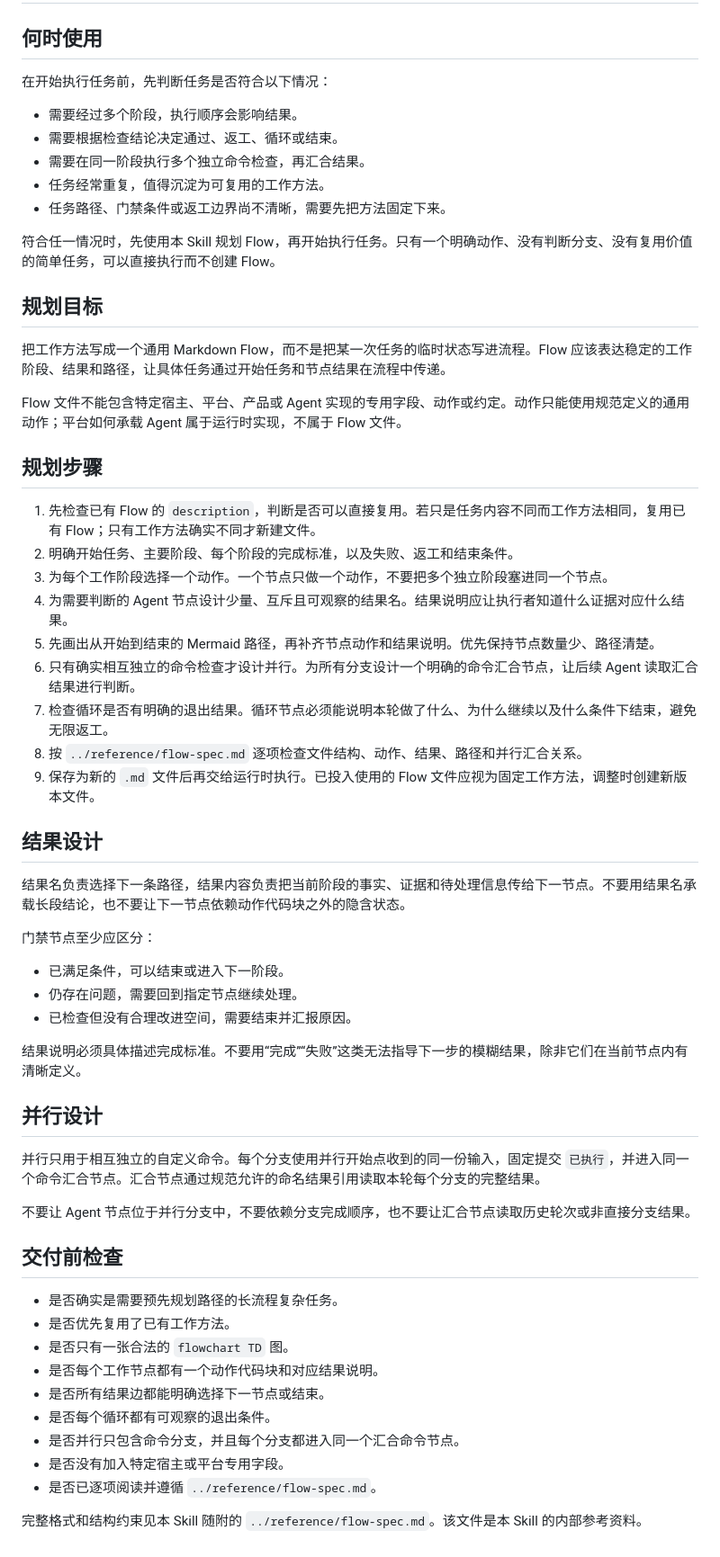
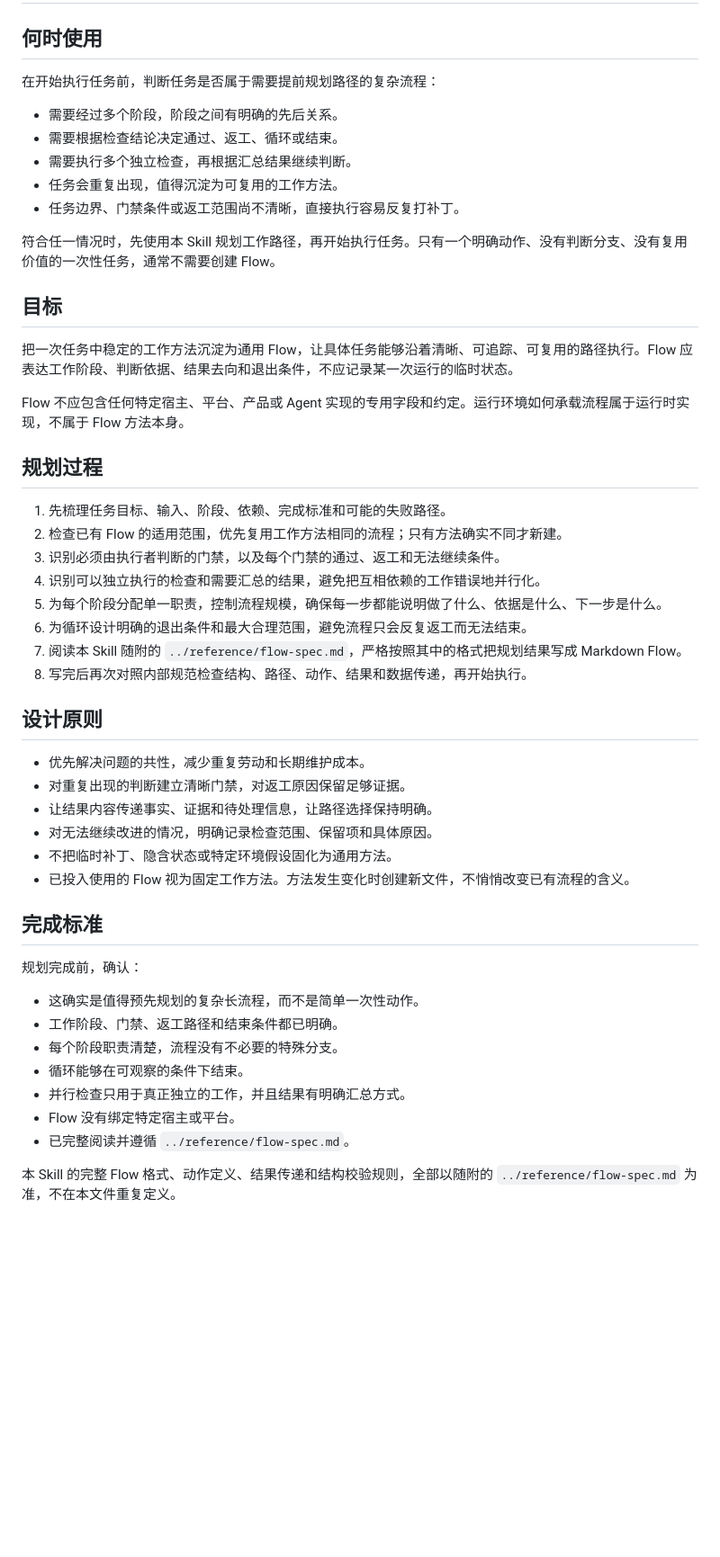
Before and after one commit to JhihJian/Agent-Flow-Runtime, a Markdown page: skills/flow-planning/SKILL.md, the part around the change. Shown at 90% size. Drawn GitHub-style; blank space fills up the shorter version.

Commit message:
fix: 收敛 Flow Skill 的规范边界

```diff
--- a/skills/flow-planning/SKILL.md
+++ b/skills/flow-planning/SKILL.md
@@ -7,62 +7,52 @@ description: 在开始长流程、步骤较多、存在分支判断、门禁返
 
 ## 何时使用
 
-在开始执行任务前，先判断任务是否符合以下情况：
+在开始执行任务前，判断任务是否属于需要提前规划路径的复杂流程：
 
-- 需要经过多个阶段，执行顺序会影响结果。
+- 需要经过多个阶段，阶段之间有明确的先后关系。
 - 需要根据检查结论决定通过、返工、循环或结束。
-- 需要在同一阶段执行多个独立命令检查，再汇合结果。
-- 任务经常重复，值得沉淀为可复用的工作方法。
-- 任务路径、门禁条件或返工边界尚不清晰，需要先把方法固定下来。
+- 需要执行多个独立检查，再根据汇总结果继续判断。
+- 任务会重复出现，值得沉淀为可复用的工作方法。
+- 任务边界、门禁条件或返工范围尚不清晰，直接执行容易反复打补丁。
 
-符合任一情况时，先使用本 Skill 规划 Flow，再开始执行任务。只有一个明确动作、没有判断分支、没有复用价值的简单任务，可以直接执行而不创建 Flow。
+符合任一情况时，先使用本 Skill 规划工作路径，再开始执行任务。只有一个明确动作、没有判断分支、没有复用价值的一次性任务，通常不需要创建 Flow。
 
-## 规划目标
+## 目标
 
-把工作方法写成一个通用 Markdown Flow，而不是把某一次任务的临时状态写进流程。Flow 应该表达稳定的工作阶段、结果和路径，让具体任务通过开始任务和节点结果在流程中传递。
+把一次任务中稳定的工作方法沉淀为通用 Flow，让具体任务能够沿着清晰、可追踪、可复用的路径执行。Flow 应表达工作阶段、判断依据、结果去向和退出条件，不应记录某一次运行的临时状态。
 
-Flow 文件不能包含特定宿主、平台、产品或 Agent 实现的专用字段、动作或约定。动作只能使用规范定义的通用动作；平台如何承载 Agent 属于运行时实现，不属于 Flow 文件。
+Flow 不应包含任何特定宿主、平台、产品或 Agent 实现的专用字段和约定。运行环境如何承载流程属于运行时实现，不属于 Flow 方法本身。
 
-## 规划步骤
+## 规划过程
 
-1. 先检查已有 Flow 的 `description`，判断是否可以直接复用。若只是任务内容不同而工作方法相同，复用已有 Flow；只有工作方法确实不同才新建文件。
-2. 明确开始任务、主要阶段、每个阶段的完成标准，以及失败、返工和结束条件。
-3. 为每个工作阶段选择一个动作。一个节点只做一个动作，不要把多个独立阶段塞进同一个节点。
-4. 为需要判断的 Agent 节点设计少量、互斥且可观察的结果名。结果说明应让执行者知道什么证据对应什么结果。
-5. 先画出从开始到结束的 Mermaid 路径，再补齐节点动作和结果说明。优先保持节点数量少、路径清楚。
-6. 只有确实相互独立的命令检查才设计并行。为所有分支设计一个明确的命令汇合节点，让后续 Agent 读取汇合结果进行判断。
-7. 检查循环是否有明确的退出结果。循环节点必须能说明本轮做了什么、为什么继续以及什么条件下结束，避免无限返工。
-8. 按 `../reference/flow-spec.md` 逐项检查文件结构、动作、结果、路径和并行汇合关系。
-9. 保存为新的 `.md` 文件后再交给运行时执行。已投入使用的 Flow 文件应视为固定工作方法，调整时创建新版本文件。
+1. 先梳理任务目标、输入、阶段、依赖、完成标准和可能的失败路径。
+2. 检查已有 Flow 的适用范围，优先复用工作方法相同的流程；只有方法确实不同才新建。
+3. 识别必须由执行者判断的门禁，以及每个门禁的通过、返工和无法继续条件。
+4. 识别可以独立执行的检查和需要汇总的结果，避免把互相依赖的工作错误地并行化。
+5. 为每个阶段分配单一职责，控制流程规模，确保每一步都能说明做了什么、依据是什么、下一步是什么。
+6. 为循环设计明确的退出条件和最大合理范围，避免流程只会反复返工而无法结束。
+7. 阅读本 Skill 随附的 `../reference/flow-spec.md`，严格按照其中的格式把规划结果写成 Markdown Flow。
+8. 写完后再次对照内部规范检查结构、路径、动作、结果和数据传递，再开始执行。
 
-## 结果设计
+## 设计原则
 
-结果名负责选择下一条路径，结果内容负责把当前阶段的事实、证据和待处理信息传给下一节点。不要用结果名承载长段结论，也不要让下一节点依赖动作代码块之外的隐含状态。
+- 优先解决问题的共性，减少重复劳动和长期维护成本。
+- 对重复出现的判断建立清晰门禁，对返工原因保留足够证据。
+- 让结果内容传递事实、证据和待处理信息，让路径选择保持明确。
+- 对无法继续改进的情况，明确记录检查范围、保留项和具体原因。
+- 不把临时补丁、隐含状态或特定环境假设固化为通用方法。
+- 已投入使用的 Flow 视为固定工作方法。方法发生变化时创建新文件，不悄悄改变已有流程的含义。
 
-门禁节点至少应区分：
+## 完成标准
 
-- 已满足条件，可以结束或进入下一阶段。
-- 仍存在问题，需要回到指定节点继续处理。
-- 已检查但没有合理改进空间，需要结束并汇报原因。
+规划完成前，确认：
 
-结果说明必须具体描述完成标准。不要用“完成”“失败”这类无法指导下一步的模糊结果，除非它们在当前节点内有清晰定义。
+- 这确实是值得预先规划的复杂长流程，而不是简单一次性动作。
+- 工作阶段、门禁、返工路径和结束条件都已明确。
+- 每个阶段职责清楚，流程没有不必要的特殊分支。
+- 循环能够在可观察的条件下结束。
+- 并行检查只用于真正独立的工作，并且结果有明确汇总方式。
+- Flow 没有绑定特定宿主或平台。
+- 已完整阅读并遵循 `../reference/flow-spec.md`。
 
-## 并行设计
-
-并行只用于相互独立的自定义命令。每个分支使用并行开始点收到的同一份输入，固定提交 `已执行`，并进入同一个命令汇合节点。汇合节点通过规范允许的命名结果引用读取本轮每个分支的完整结果。
-
-不要让 Agent 节点位于并行分支中，不要依赖分支完成顺序，也不要让汇合节点读取历史轮次或非直接分支结果。
-
-## 交付前检查
-
-- 是否确实是需要预先规划路径的长流程复杂任务。
-- 是否优先复用了已有工作方法。
-- 是否只有一张合法的 `flowchart TD` 图。
-- 是否每个工作节点都有一个动作代码块和对应结果说明。
-- 是否所有结果边都能明确选择下一节点或结束。
-- 是否每个循环都有可观察的退出条件。
-- 是否并行只包含命令分支，并且每个分支都进入同一个汇合命令节点。
-- 是否没有加入特定宿主或平台专用字段。
-- 是否已逐项阅读并遵循 `../reference/flow-spec.md`。
-
-完整格式和结构约束见本 Skill 随附的 `../reference/flow-spec.md`。该文件是本 Skill 的内部参考资料。
+本 Skill 的完整 Flow 格式、动作定义、结果传递和结构校验规则，全部以随附的 `../reference/flow-spec.md` 为准，不在本文件重复定义。
```
